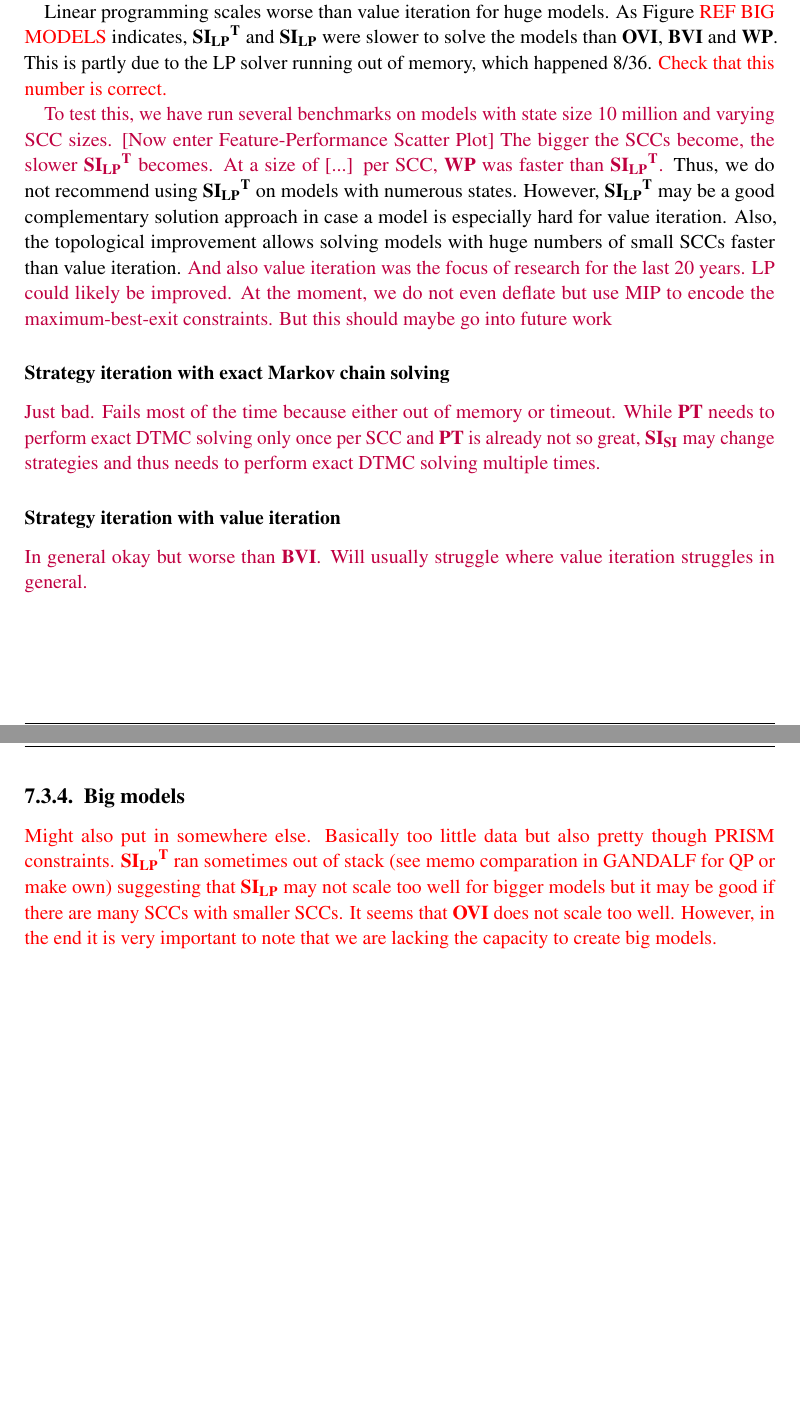
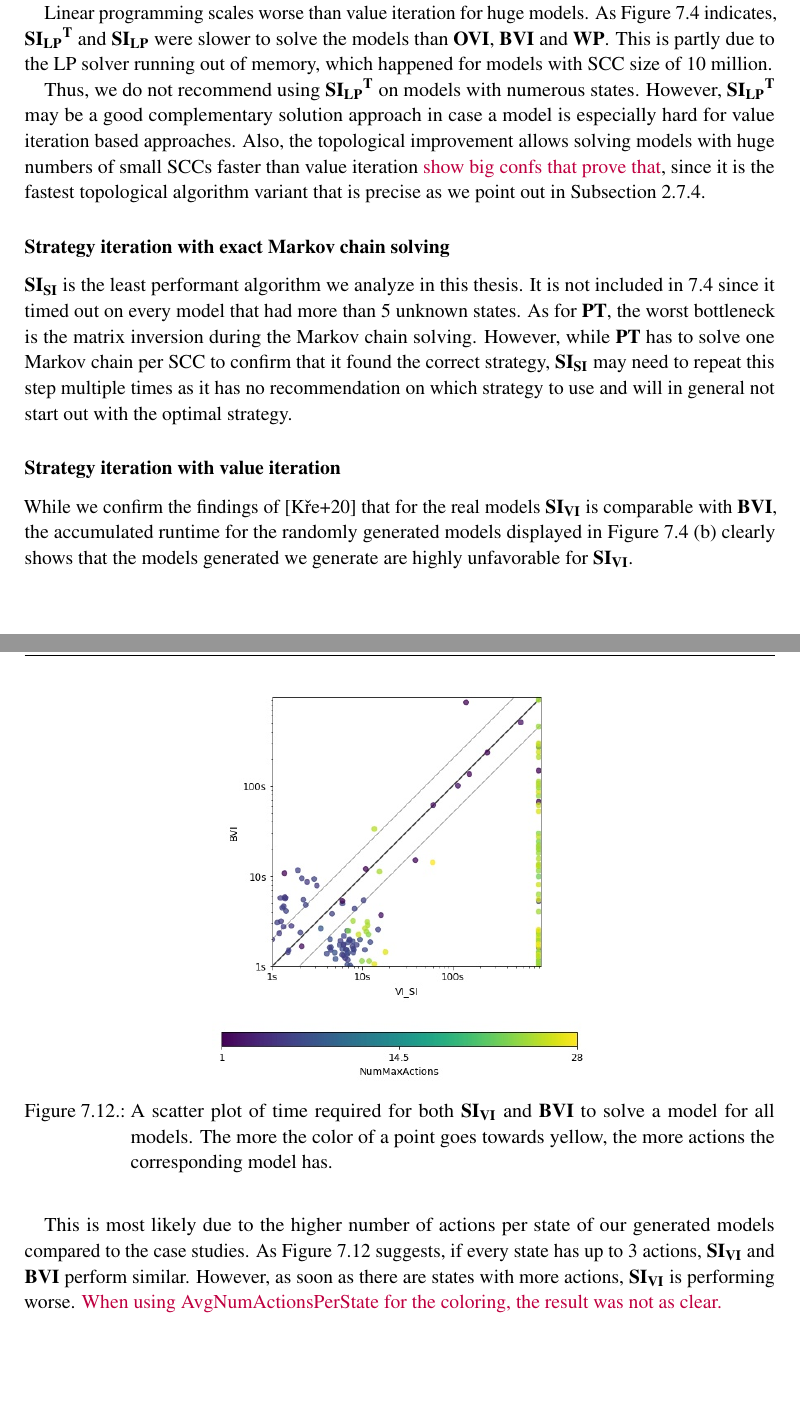
Before and after one commit to AlexanderSlivinskiy/master-thesis, a LaTeX thesis (main.tex, which reads 5_results/results.tex): two parts of pages 51 and 52 of 60, joined at a grey line, cut so that both start at the same text, the shorter picture padded with empty space. Compiled offline with pdfLaTeX.

Commit message:
wrote something for SISI and SIVI

```diff
--- a/5_results/results.tex
+++ b/5_results/results.tex
@@ -446,23 +450,34 @@ Since strategy iteration simply tries to make an informed decision on which stra
 we have to inspect the algorithms we use to solve MDPs - for $\TLPSI$ this is linear programming.
 
 Linear programming scales worse than value iteration for huge models.
-As Figure \textcolor{red}{REF BIG MODELS} indicates, $\TLPSI$ and $\LPSI$ were slower to solve the models than $\OVI$, $\BVI$ and $\WP$.
-This is partly due to the LP solver running out of memory, which happened 8/36. \textcolor{red}{Check that this number is correct.}
+As Figure \ref{fig:AlgoPerformanceBig} indicates, $\TLPSI$ and $\LPSI$ were slower to solve the models than $\OVI$, $\BVI$ and $\WP$.
+This is partly due to the LP solver running out of memory, which happened for models with SCC size of 10 million.
 
-\textcolor{purple}{To test this, we have
-run several benchmarks on models with state size 10 million and varying SCC sizes. [Now enter Feature-Performance Scatter Plot]
-The bigger the SCCs become, the slower $\TLPSI$ becomes. At a size of [...] per SCC, $\WP$ was faster than $\TLPSI$.}
+%\textcolor{purple}{To test this, we have
+%run several benchmarks on models with state size 10 million and varying SCC sizes. [Now enter Feature-Performance Scatter Plot]
+%The bigger the SCCs become, the slower $\TLPSI$ becomes. At a size of [...] per SCC, $\WP$ was faster than $\TLPSI$.}
 Thus, we do not recommend using $\TLPSI$ on models with numerous states.
-However, $\TLPSI$ may be a good complementary solution approach in case a model is especially hard for value iteration.
-Also, the topological improvement allows solving models with huge numbers of small SCCs faster than value iteration.
-\textcolor{purple}{And also value iteration was the focus of research for the last 20 years.
-LP could likely be improved. At the moment, we do not even deflate but use MIP to encode the maximum-best-exit constraints. But this should maybe go into future work}
+However, $\TLPSI$ may be a good complementary solution approach in case a model is especially hard for value iteration based approaches.
+Also, the topological improvement allows solving models with huge numbers of small SCCs faster than value iteration \textcolor{purple}{show big confs that prove that},
+since it is the fastest topological algorithm variant that is precise as we point out in Subsection \ref{subsec:optimizations}.
+%\textcolor{purple}{And also value iteration was the focus of research for the last 20 years.
+%LP could likely be improved. At the moment, we do not even defslate but use MIP to encode the maximum-best-exit constraints. But this should maybe go into future work}
 
 \subsubsection*{Strategy iteration with exact Markov chain solving}
-\textcolor{purple}{Just bad. Fails most of the time because either out of memory or timeout.
-While $\TOPAlg$ needs to perform exact DTMC solving only once per SCC and $\TOPAlg$ is already not so great, $\SISI$ may change strategies and thus needs to perform exact DTMC solving multiple times.
-}
+$\SISI$ is the least performant algorithm we analyze in this thesis.
+It is not included in \ref{fig:AlgoPerformance} since it timed out on every model that had more than 5 unknown states.
+As for $\TOPAlg$, the worst bottleneck is the matrix inversion during the Markov chain solving.
+However, while $\TOPAlg$ has to solve one Markov chain per SCC to confirm that it found the correct strategy,
+$\SISI$ may need to repeat this step multiple times as it has no recommendation on which strategy to use and will in general not start out with the optimal strategy.
 
 \subsubsection*{Strategy iteration with value iteration}
-\textcolor{purple}{In general okay but worse than $\BVI$. Will usually struggle where value iteration struggles in general.}
+While we confirm the findings of \cite{gandalf} that for the real models $\SI$ is comparable with $\BVI$,
+the accumulated runtime for the randomly generated models displayed in Figure \ref{fig:AlgoPerformance} (b) clearly shows that
+the models generated we generate are highly unfavorable for $\SI$.
 
+\begin{figure}[h!]
+    \centering
+    \includegraphics[width=0.5\textwidth]{figures/colorScatter_SI_VI.jpg}
+    \caption[$\SI$ compared to $\BVI$ based on MaxNumActions]{
+        A scatter plot of time required for both $\SI$ and $\BVI$ to solve a model for all models.
+        The more the color of a point goes towards yellow, the more actions the corresponding model has.
@@ -469,4 +488,9 @@ While $\TOPAlg$ needs to perform exact DTMC solving only once per SCC and $\TOPA
+This is most likely due to the higher number of actions per state of our generated models compared to the case studies.
+As Figure \ref{fig:colorScatterSi} suggests, if every state has up to 3 actions, $\SI$ and $\BVI$ perform similar.
+However, as soon as there are states with more  actions, $\SI$ is performing worse.
+\textcolor{purple}{When using AvgNumActionsPerState for the coloring, the result was not as clear.}
 
+\iffalse
 \subsection{Big models}
 \textcolor{red}{Might also put in somewhere else. Basically too little data but also pretty though PRISM constraints.
 $\TLPSI$ ran sometimes out of stack (see memo comparation in GANDALF for QP or make own) suggesting that $\LPSI$ may not scale too well
```
Also changed, not shown: 6_conclusion/conclusion.tex (+2 -1 lines), figures/colorScatter_SI_VI.jpg (added), main.pdf, 5_results/results.tex (51 more changed lines), 10 other files.
